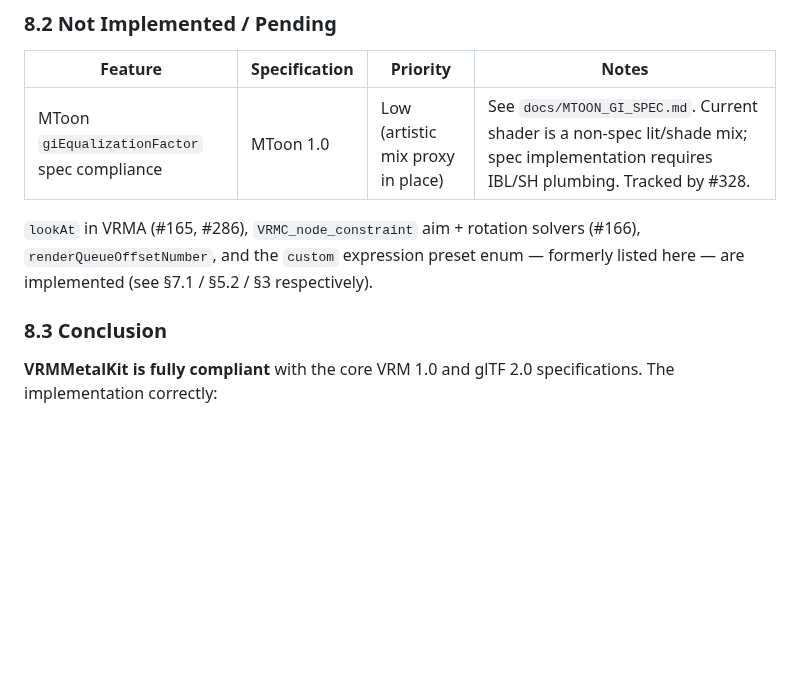
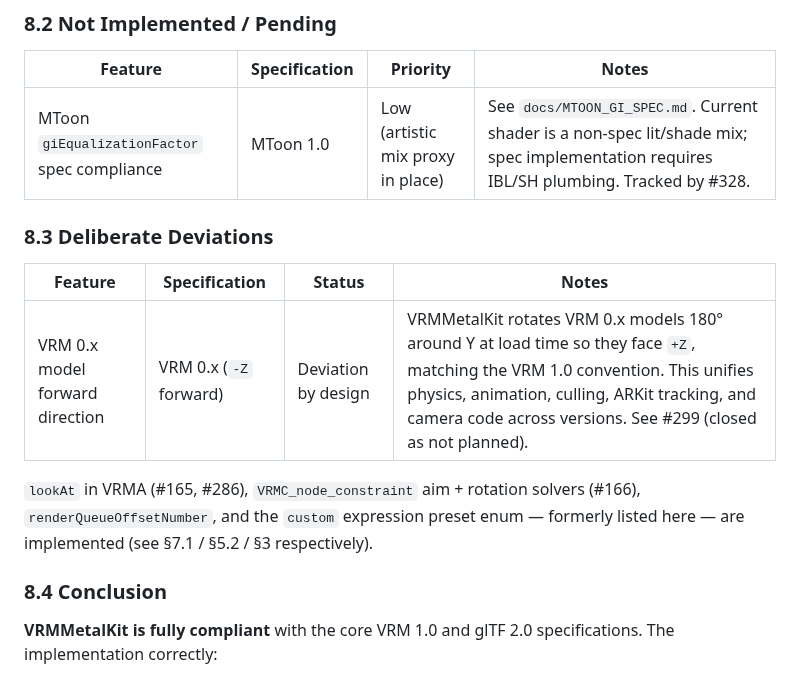
Before and after one commit to arkavo-org/VRMMetalKit, a Markdown page: docs/VRM_SPEC_VERIFICATION.md, the part around the change. Rendered like a GitHub page; blank space fills up the shorter version.

```diff
--- a/docs/VRM_SPEC_VERIFICATION.md
+++ b/docs/VRM_SPEC_VERIFICATION.md
@@ -380,9 +380,15 @@ VRM 0.0 stores spring bone data in `secondaryAnimation` instead of the `VRMC_spr
 |---------|---------------|----------|-------|
 | MToon `giEqualizationFactor` spec compliance | MToon 1.0 | Low (artistic mix proxy in place) | See `docs/MTOON_GI_SPEC.md`. Current shader is a non-spec lit/shade mix; spec implementation requires IBL/SH plumbing. Tracked by #328. |
 
+### 8.3 Deliberate Deviations
+
+| Feature | Specification | Status | Notes |
+|---------|---------------|--------|-------|
+| VRM 0.x model forward direction | VRM 0.x (`-Z` forward) | Deviation by design | VRMMetalKit rotates VRM 0.x models 180° around Y at load time so they face `+Z`, matching the VRM 1.0 convention. This unifies physics, animation, culling, ARKit tracking, and camera code across versions. See #299 (closed as not planned). |
+
 `lookAt` in VRMA (#165, #286), `VRMC_node_constraint` aim + rotation solvers (#166), `renderQueueOffsetNumber`, and the `custom` expression preset enum — formerly listed here — are implemented (see §7.1 / §5.2 / §3 respectively).
 
-### 8.3 Conclusion
+### 8.4 Conclusion
 
 **VRMMetalKit is fully compliant** with the core VRM 1.0 and glTF 2.0 specifications. The implementation correctly:
 
```
Also changed, not shown: README.md (+13 -3 lines), AvatarSample_A.png, 2 other files.
